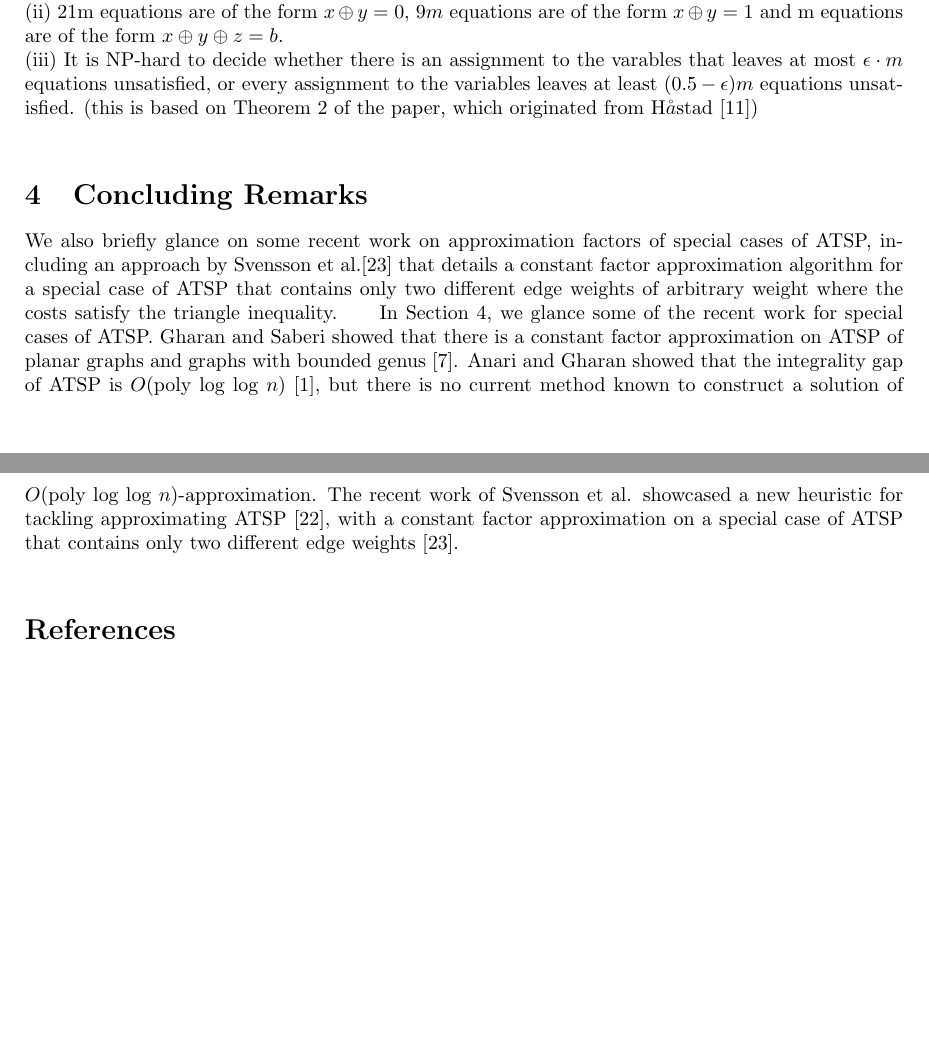
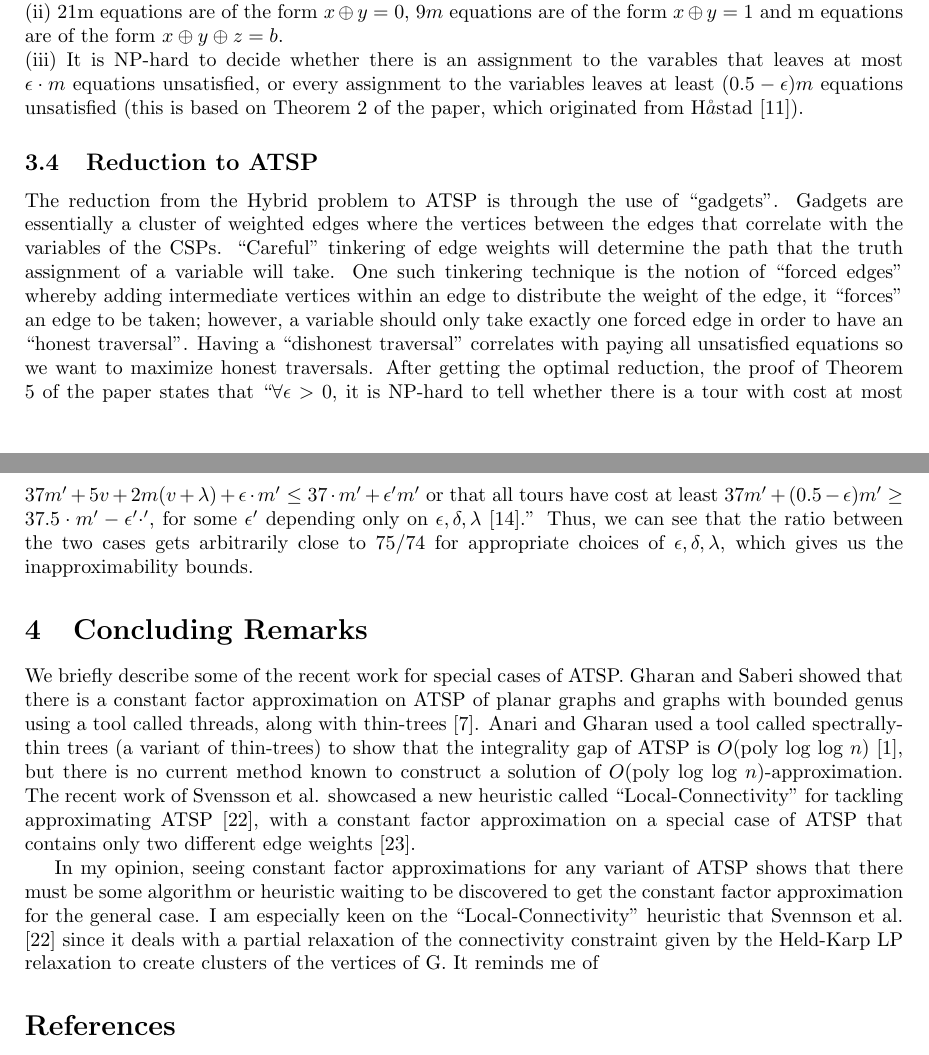
Before and after one commit to wongalex/Sandbox, a LaTeX document (COMS6232/Research Paper/AlexWongResearchPaper.tex): two parts of pages 11 and 12 of 13, joined at a grey line, cut so that both start at the same text, the shorter picture padded with empty space. Compiled offline with LaTeX, dvips and Ghostscript.

Commit message:
update on research paper

```diff
--- a/COMS6232/Research Paper/AlexWongResearchPaper.tex
+++ b/COMS6232/Research Paper/AlexWongResearchPaper.tex
@@ -406,11 +406,15 @@ The Hybrid Problem is essentially the special space of the MAX-E3-LIN2 problem w
 \textbf{Theorem 3 \cite{KLS15}:} For every constant $\epsilon > 0$ and $b \in {0,1}$, there exist instances of the Hybrid problem with 31m equations such that: \newline
 (i) Each variable occurs exactly three times. \newline
 (ii) 21m equations are of the form $x \oplus y = 0$, $9m$ equations are of the form $x \oplus y = 1$ and m equations are of the form $x \oplus y \oplus z = b$. \newline
-(iii) It is NP-hard to decide whether there is an assignment to the varables that leaves at most $\epsilon \cdot m$ equations unsatisfied, or every assignment to the variables leaves at least $(0.5 - \epsilon)m$ equations unsatisfied. (this is based on Theorem 2 of the paper, which originated from H$\mathring{a}$stad \cite{Has01}) \newline
+(iii) It is NP-hard to decide whether there is an assignment to the varables that leaves at most $\epsilon \cdot m$ equations unsatisfied, or every assignment to the variables leaves at least $(0.5 - \epsilon)m$ equations unsatisfied (this is based on Theorem 2 of the paper, which originated from H$\mathring{a}$stad \cite{Has01}).
+
+\subsection{Reduction to ATSP}
+The reduction from the Hybrid problem to ATSP is through the use of ``gadgets''. Gadgets are essentially a cluster of weighted edges where the vertices between the edges that correlate with the variables of the CSPs. ``Careful'' tinkering of edge weights will determine the path that the truth assignment of a variable will take. One such tinkering technique is the notion of ``forced edges'' whereby adding intermediate vertices within an edge to distribute the weight of the edge, it ``forces'' an edge to be taken; however, a variable should only take exactly one forced edge in order to have an ``honest traversal''. Having a ``dishonest traversal'' correlates with paying all unsatisfied equations so we want to maximize honest traversals. After getting the optimal reduction, the proof of Theorem 5 of the paper states that ``$\forall \epsilon > 0$, it is NP-hard to tell whether there is a tour with cost at most $37m' + 5v + 2m(v + \lambda) + \epsilon \cdot m' \leq 37 \cdot m' + \epsilon'm'$ or that all tours have cost at least $37m' + (0.5 - \epsilon)m' \geq 37.5 \cdot m' - \epsilon' \cdot'$, for some $\epsilon'$ depending only on $\epsilon, \delta, \lambda$ \cite{KLS15}.'' Thus, we can see that the ratio between the two cases gets arbitrarily close to 75/74 for appropriate choices of $\epsilon, \delta, \lambda$, which gives us the inapproximability bounds.
 
 %%%%%%%%%%%%%%%%%%%%Section 4 Conclusion%%%%%%%%%%%%%%%%%%%%%%%%%%%%
 \section{Concluding Remarks}
-We also briefly glance on some recent work on approximation factors of special cases of ATSP, including an approach by Svensson et al.\cite{STV16} that details a constant factor approximation algorithm for a special case of ATSP that contains only two different edge weights of arbitrary weight where the costs satisfy the triangle inequality. \indent In Section 4, we glance some of the recent work for special cases of ATSP.  Gharan and Saberi showed that there is a constant factor approximation on ATSP of planar graphs and graphs with bounded genus \cite{GS11}. Anari and Gharan showed that the integrality gap of ATSP is $O$(poly log log $n$) \cite{AG15}, but there is no current method known to construct a solution of $O$(poly log log $n$)-approximation. The recent work of Svensson et al. showcased a new heuristic for tackling approximating ATSP \cite{Sve15}, with a constant factor approximation on a special case of ATSP that contains only two different edge weights \cite{STV16}. \newline
+We briefly describe some of the recent work for special cases of ATSP.  Gharan and Saberi showed that there is a constant factor approximation on ATSP of planar graphs and graphs with bounded genus using a tool called threads, along with thin-trees \cite{GS11}. Anari and Gharan used a tool called spectrally-thin trees (a variant of thin-trees) to show that the integrality gap of ATSP is $O$(poly log log $n$) \cite{AG15}, but there is no current method known to construct a solution of $O$(poly log log $n$)-approximation. The recent work of Svensson et al. showcased a new heuristic called ``Local-Connectivity'' for tackling approximating ATSP \cite{Sve15}, with a constant factor approximation on a special case of ATSP that contains only two different edge weights \cite{STV16}. \newline
+\indent In my opinion, seeing constant factor approximations for any variant of ATSP shows that there must be some algorithm or heuristic waiting to be discovered to get the constant factor approximation for the general case. I am especially keen on the ``Local-Connectivity'' heuristic that Svennson et al. \cite{Sve15} since it deals with a partial relaxation of the connectivity constraint given by the Held-Karp LP relaxation to create clusters of the vertices of G. It reminds me of
 
 \nocite{*}
 \bibliographystyle{acm}
```
Also changed, not shown: COMS6232/Research Paper/AlexWongResearchPaper.pdf, 3 other files.
